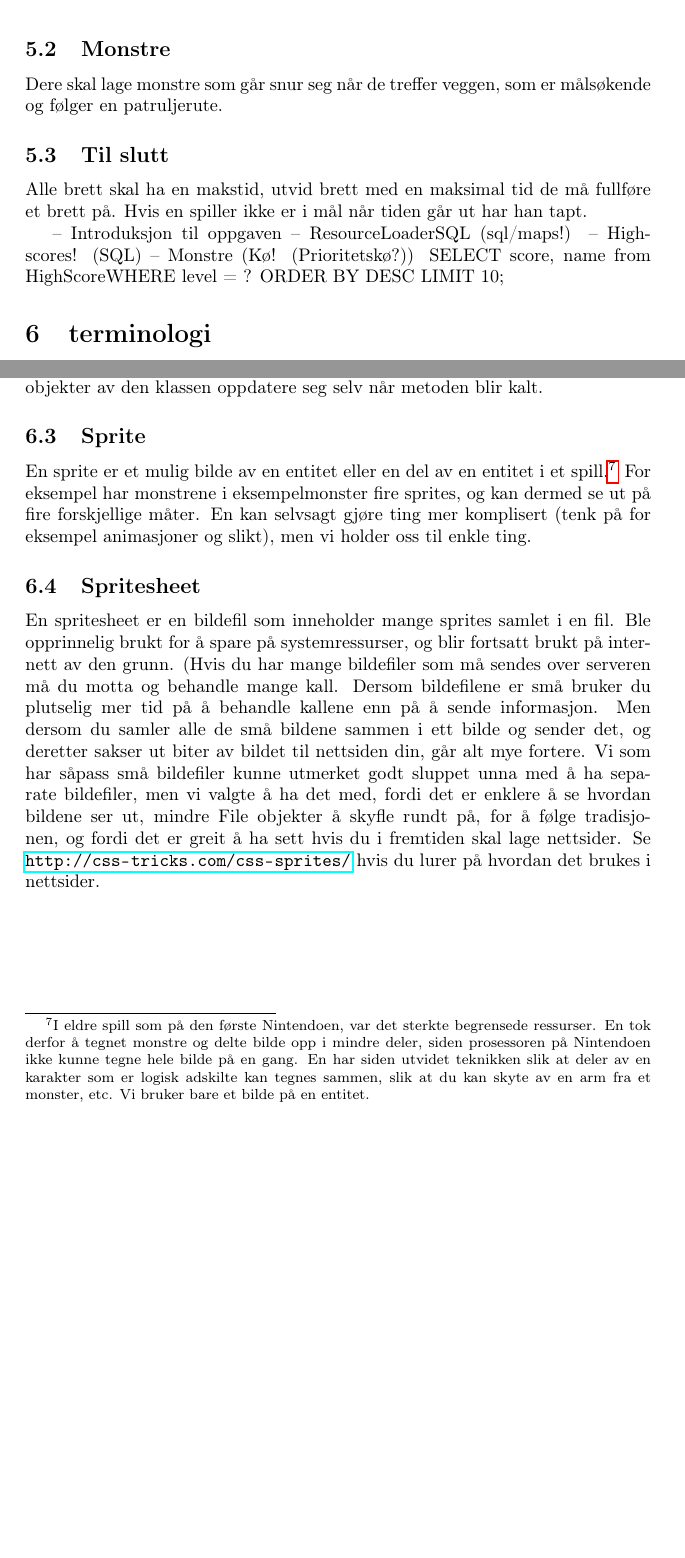
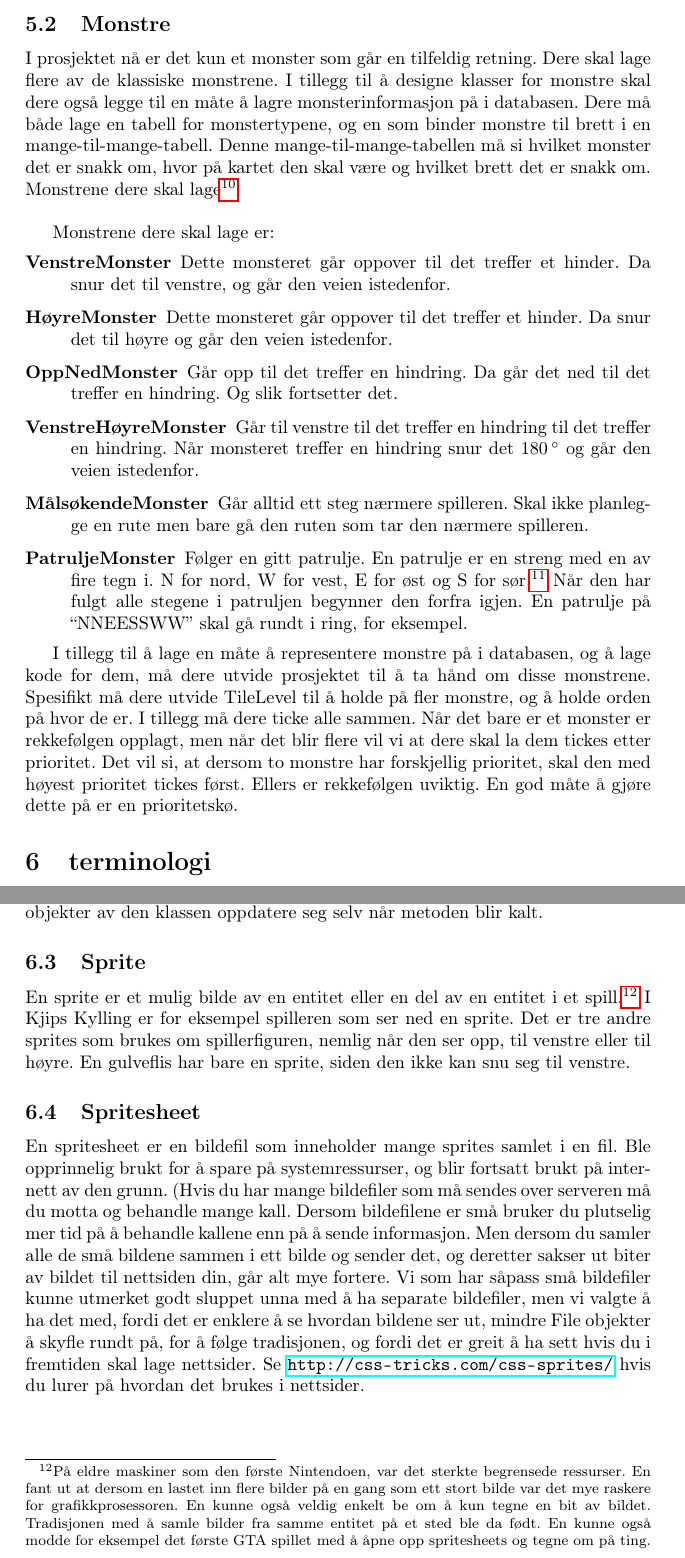
Before and after one commit to Snorremd/INFO233, a LaTeX document (Oblig2-kladding/obligtekst/oblig.tex): two parts of pages 3 and 4 of 4 before the commit and two parts of pages 5 and 6 of 6 after it, joined at a grey line, cut at the place of the change, the shorter picture padded with empty space. The pictures show the PDF file Oblig2-kladding/obligtekst/oblig.pdf that the author committed with the source.

```diff
--- a/Oblig2-kladding/obligtekst/oblig.tex
+++ b/Oblig2-kladding/obligtekst/oblig.tex
@@ -82,0 +92 @@
+\label{subsec:resourceloadersql}
@@ -82,0 +98 @@
+\begin{enumerate}
@@ -82,0 +108 @@
+\end{enumerate}
@@ -83,18 +127,26 @@
 
 \subsection{Monstre}
-\label{subsec:monsteroppgave}
-Dere skal lage monstre som går snur seg når de treffer veggen, som er målsøkende og følger en patruljerute.
+\label{subsec:monster}
+I prosjektet nå er det kun et monster som går en tilfeldig retning. Dere skal lage flere av de klassiske monstrene.
+I tillegg til å designe klasser for monstre skal dere også legge til en måte å lagre monsterinformasjon på i databasen.
+Dere må både lage en tabell for monstertypene, og en som binder monstre til brett i en mange-til-mange-tabell. Denne mange-til-mange-tabellen må si hvilket monster det er snakk om, hvor på kartet den skal være og hvilket brett det er snakk om.
+Monstrene dere skal lage\footnote{Dere kan godt begynne med monstre, og putte dem inn i TileLevel istedenfor ExampleMonster. Se linje 119 i game.entity.TileLevel}\\
 
-\subsection{Til slutt}
-\label{subsec:ekstra}
-Alle brett skal ha en makstid, utvid brett med en maksimal tid de må fullføre et brett på. Hvis en spiller ikke er i mål når tiden går ut har han tapt.
-Når du har klart et brett, skal som er brukt lagres. En skal også vise en liste over de 10 høyeste poengsummene. Dersom spillerens tid e
+Monstrene dere skal lage er:
+\begin{description}
+\item [VenstreMonster] Dette monsteret går oppover til det treffer et hinder. Da snur det til venstre, og går den veien istedenfor.
+\item [HøyreMonster] Dette monsteret går oppover til det treffer et hinder. Da snur det til høyre og går den veien istedenfor.
+\item [OppNedMonster] Går opp til det treffer en hindring. Da går det ned til det treffer en hindring. Og slik fortsetter det.
+\item [VenstreHøyreMonster] Går til venstre til det treffer en hindring til det treffer en hindring. Når monsteret treffer en hindring snur det $180\,^{\circ}$ og går den veien istedenfor.
+\item [MålsøkendeMonster] Går alltid ett steg nærmere spilleren. Skal ikke planlegge en rute men bare gå den ruten som tar den nærmere spilleren.
+\item [PatruljeMonster] Følger en gitt patrulje. En patrulje er en streng med en av fire tegn i. N for nord, W for vest, E for øst og S for sør.\footnote{Siden resten av koden er på engelsk følger vi samme praksis her.} Når den har fulgt alle stegene i patruljen begynner den forfra igjen. En patrulje på ``NNEESSWW'' skal gå rundt i ring, for eksempel.
+\end{description}
 
--- Introduksjon til oppgaven
--- ResourceLoaderSQL (sql/maps!)
--- Highscores! (SQL)
--- Monstre (Kø! (Prioritetskø?))
-SELECT score, name from HighScoreWHERE level = ? ORDER BY DESC LIMIT 10;
+I tillegg til å lage en måte å representere monstre på i databasen, og å lage kode for dem, må dere utvide prosjektet til å ta hånd om disse monstrene.
+Spesifikt må dere utvide TileLevel til å holde på fler monstre, og å holde orden på hvor de er.
+I tillegg må dere ticke alle sammen. Når det bare er et monster er rekkefølgen  opplagt, men når det blir flere vil vi at dere skal la dem tickes etter prioritet.
+Det vil si, at dersom to monstre har forskjellig prioritet, skal den med høyest prioritet tickes først. Ellers er rekkefølgen uviktig.
+En god måte å gjøre dette på er en prioritetskø.
 
 \section{terminologi}
 \subsection{Game-loop}
@@ -114,12 +166,11 @@
 Bare fordi du får n ticks betyr ikke at en AI må bruke alle. Den kan utmerket godt kun bevege seg annenhver tick, eller sjeldnere.
 I vårt spill har alle klasser som implementerer Tickable-kontrakten en tick() metode som er void, og lar objekter av den klassen oppdatere seg selv når metoden blir kalt.
 
-\subsection{Sprit}e
+\subsection{Sprite}
 \label{subsec:sprite}
-En sprite er et mulig bilde av en entitet eller en del av en entitet i et spill.\footnote{I eldre spill som på den første Nintendoen, var det sterkte begrensede ressurser. En tok derfor å tegnet monstre og delte bilde opp i mindre deler, siden prosessoren på Nintendoen ikke kunne tegne hele bilde på en gang. En har siden utvidet teknikken slik at deler av en karakter som er logisk adskilte kan tegnes sammen, slik at du kan skyte av en arm fra et monster, etc. Vi bruker bare et bilde på en entitet.}
-For eksempel har monstrene i eksempelmonster fire sprites, og kan dermed se ut på fire forskjellige måter.
-En kan selvsagt gjøre ting mer komplisert (tenk på for eksempel animasjoner og slikt), men vi holder oss til enkle ting.
-
+En sprite er et mulig bilde av en entitet eller en del av en entitet i et spill.\footnote{På eldre maskiner som den første Nintendoen, var det sterkte begrensede ressurser. En fant ut at dersom en lastet inn flere bilder på en gang som ett stort bilde var det mye raskere for grafikkprosessoren. En kunne også veldig enkelt be om å kun tegne en bit av bildet. Tradisjonen med å samle bilder fra samme entitet på et sted ble da født. En kunne også modde for eksempel det første GTA spillet med å åpne opp spritesheets og tegne om på ting.}
+I Kjips Kylling er for eksempel spilleren som ser ned en sprite. Det er tre andre sprites som brukes om spillerfiguren, nemlig når den ser opp, til venstre eller til høyre.
+En gulveflis har bare en sprite, siden den ikke kan snu seg til venstre.
 \subsection{Spritesheet}
 \label{subsec:spritesheet}
 En spritesheet er en bildefil som inneholder mange sprites samlet i en fil. Ble opprinnelig brukt for å spare på systemressurser, og blir fortsatt brukt på internett av den grunn.
```
Also changed, not shown: Oblig2-kladding/obligtekst/oblig.pdf, Oblig2-kladding/obligtekst/oblig.tex (63 more changed lines), 7 other files.
